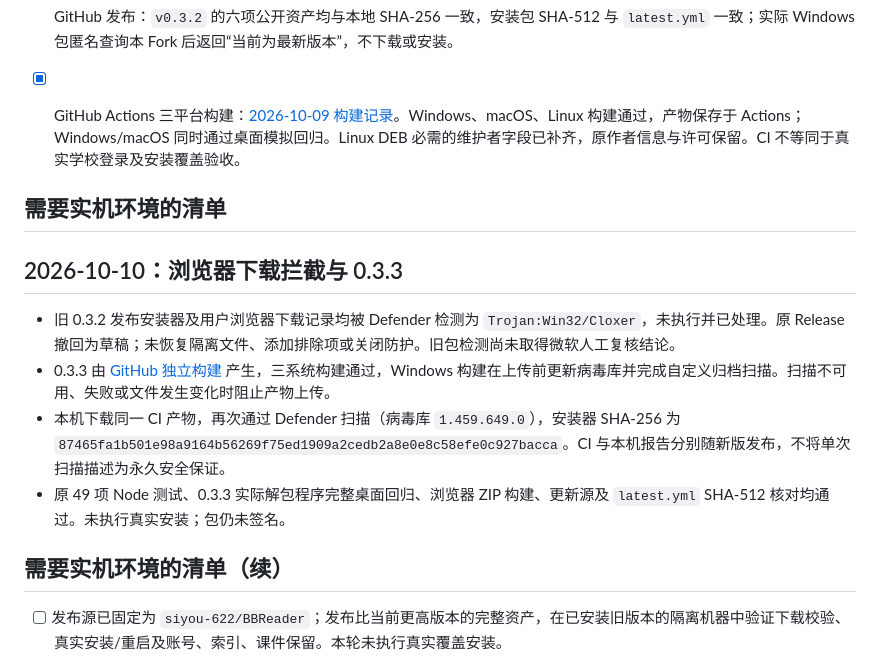
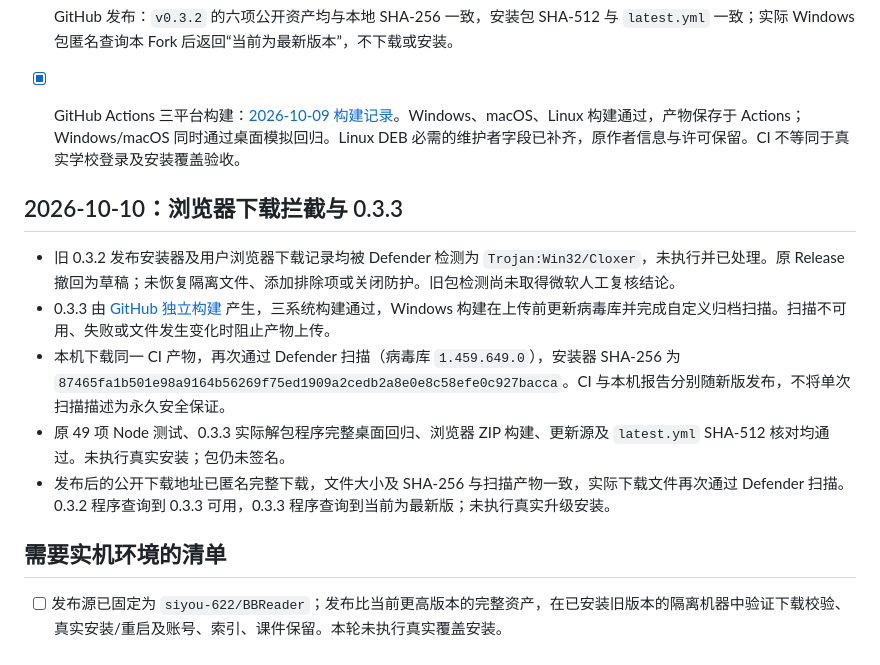
Before and after one commit to siyou-622/BBReader, a Markdown page: docs/regression.md, the part around the change. GitHub-like rendering.

Commit message:
Record public installer download scan and 0.3.3 update compatibility

```diff
--- a/docs/regression.md
+++ b/docs/regression.md
@@ -43,16 +43,15 @@
 - [x] GitHub 发布：`v0.3.2` 的六项公开资产均与本地 SHA-256 一致，安装包 SHA-512 与 `latest.yml` 一致；实际 Windows 包匿名查询本 Fork 后返回“当前为最新版本”，不下载或安装。
 - [x] GitHub Actions 三平台构建：[2026-10-09 构建记录](https://github.com/siyou-622/BBReader/actions/runs/37904175223)。Windows、macOS、Linux 构建通过，产物保存于 Actions；Windows/macOS 同时通过桌面模拟回归。Linux DEB 必需的维护者字段已补齐，原作者信息与许可保留。CI 不等同于真实学校登录及安装覆盖验收。
 
-## 需要实机环境的清单
-
 ## 2026-10-10：浏览器下载拦截与 0.3.3
 
 - 旧 0.3.2 发布安装器及用户浏览器下载记录均被 Defender 检测为 `Trojan:Win32/Cloxer`，未执行并已处理。原 Release 撤回为草稿；未恢复隔离文件、添加排除项或关闭防护。旧包检测尚未取得微软人工复核结论。
 - 0.3.3 由 [GitHub 独立构建](https://github.com/siyou-622/BBReader/actions/runs/38039340830) 产生，三系统构建通过，Windows 构建在上传前更新病毒库并完成自定义归档扫描。扫描不可用、失败或文件发生变化时阻止产物上传。
 - 本机下载同一 CI 产物，再次通过 Defender 扫描（病毒库 `1.459.649.0`），安装器 SHA-256 为 `87465fa1b501e98a9164b56269f75ed1909a2cedb2a8e0e8c58efe0c927bacca`。CI 与本机报告分别随新版发布，不将单次扫描描述为永久安全保证。
 - 原 49 项 Node 测试、0.3.3 实际解包程序完整桌面回归、浏览器 ZIP 构建、更新源及 `latest.yml` SHA-512 核对均通过。未执行真实安装；包仍未签名。
+- 发布后的公开下载地址已匿名完整下载，文件大小及 SHA-256 与扫描产物一致，实际下载文件再次通过 Defender 扫描。0.3.2 程序查询到 0.3.3 可用，0.3.3 程序查询到当前为最新版；未执行真实升级安装。
 
-## 需要实机环境的清单（续）
+## 需要实机环境的清单
 
 - [ ] 发布源已固定为 `siyou-622/BBReader`；发布比当前更高版本的完整资产，在已安装旧版本的隔离机器中验证下载校验、真实安装/重启及账号、索引、课件保留。本轮未执行真实覆盖安装。
 
```
